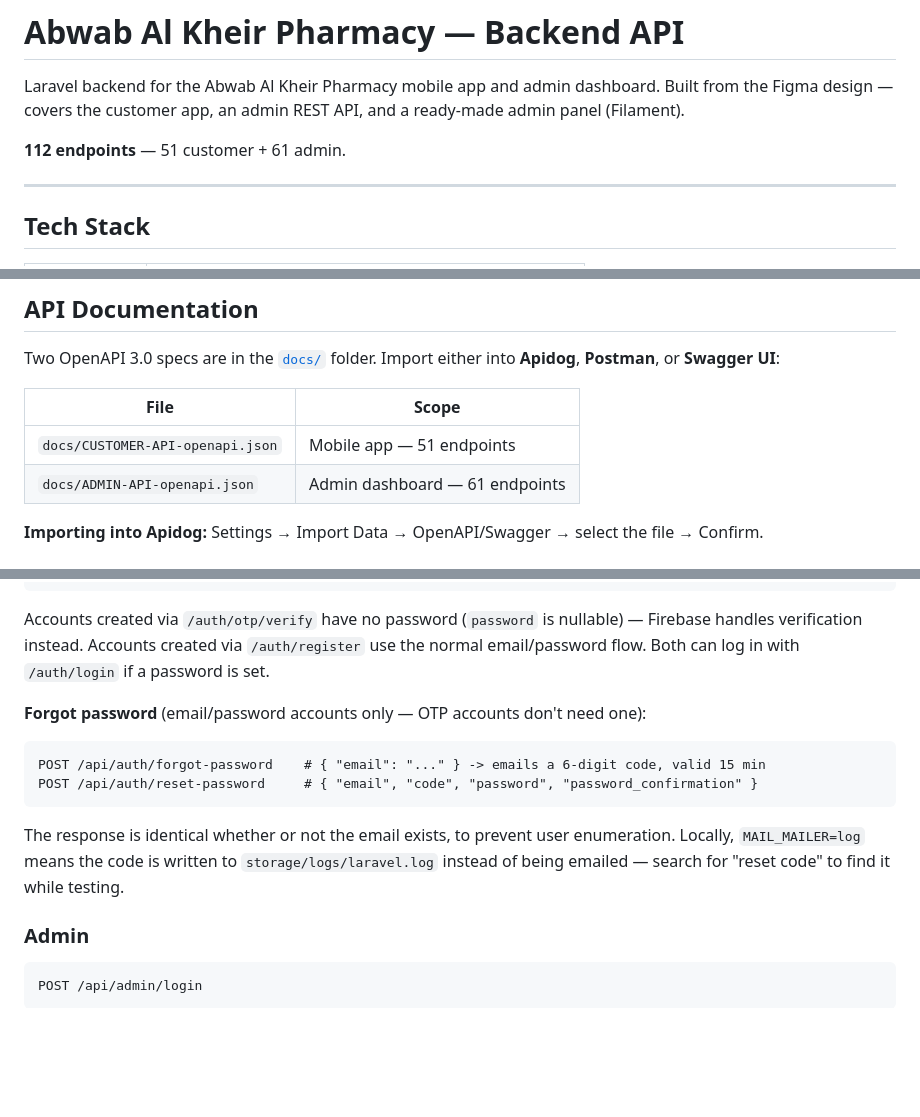
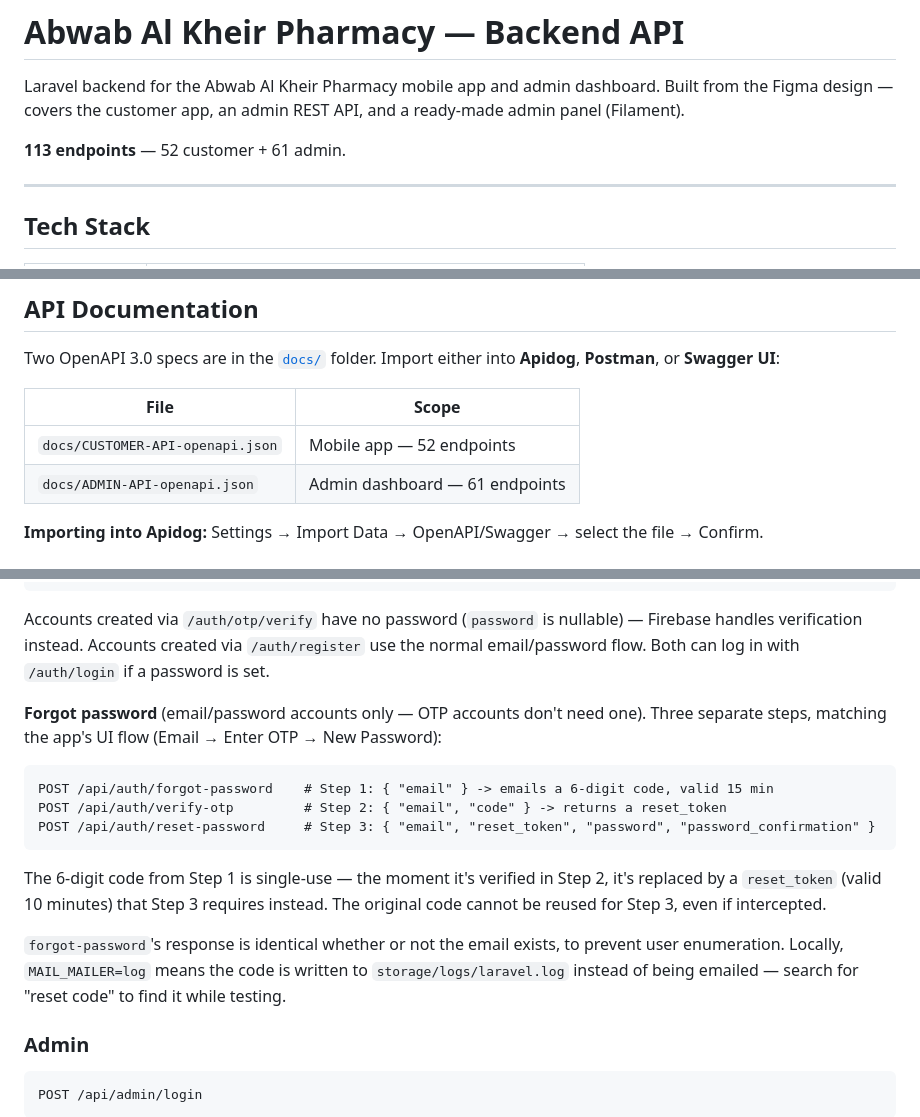
Before and after one commit to Adnan-nuqoosh/pharmacy-api, a Markdown page: README.md, 3 parts joined by grey strips. Drawn GitHub-style; blank space fills up the shorter version.

Commit message:
Update README with 3-step forgot password flow

````diff
--- a/README.md
+++ b/README.md
@@ -3,7 +3,7 @@
 Laravel backend for the Abwab Al Kheir Pharmacy mobile app and admin dashboard.
 Built from the Figma design — covers the customer app, an admin REST API, and a ready-made admin panel (Filament).
 
-**112 endpoints** — 51 customer + 61 admin.
+**113 endpoints** — 52 customer + 61 admin.
 
 ---
 
@@ -87,7 +87,7 @@ Two OpenAPI 3.0 specs are in the [`docs/`](docs) folder. Import either into **Ap
 
 | File | Scope |
 |---|---|
-| `docs/CUSTOMER-API-openapi.json` | Mobile app — 51 endpoints |
+| `docs/CUSTOMER-API-openapi.json` | Mobile app — 52 endpoints |
 | `docs/ADMIN-API-openapi.json` | Admin dashboard — 61 endpoints |
 
 **Importing into Apidog:** Settings → Import Data → OpenAPI/Swagger → select the file → Confirm.
@@ -118,14 +118,17 @@ POST /api/auth/otp/verify      # Firebase Phone OTP — signup AND login in one
 
 Accounts created via `/auth/otp/verify` have no password (`password` is nullable) — Firebase handles verification instead. Accounts created via `/auth/register` use the normal email/password flow. Both can log in with `/auth/login` if a password is set.
 
-**Forgot password** (email/password accounts only — OTP accounts don't need one):
+**Forgot password** (email/password accounts only — OTP accounts don't need one). Three separate steps, matching the app's UI flow (Email → Enter OTP → New Password):
 
 ```http
-POST /api/auth/forgot-password    # { "email": "..." } -> emails a 6-digit code, valid 15 min
-POST /api/auth/reset-password     # { "email", "code", "password", "password_confirmation" }
+POST /api/auth/forgot-password    # Step 1: { "email" } -> emails a 6-digit code, valid 15 min
+POST /api/auth/verify-otp         # Step 2: { "email", "code" } -> returns a reset_token
+POST /api/auth/reset-password     # Step 3: { "email", "reset_token", "password", "password_confirmation" }
 ```
 
-The response is identical whether or not the email exists, to prevent user enumeration. Locally, `MAIL_MAILER=log` means the code is written to `storage/logs/laravel.log` instead of being emailed — search for "reset code" to find it while testing.
+The 6-digit code from Step 1 is single-use — the moment it's verified in Step 2, it's replaced by a `reset_token` (valid 10 minutes) that Step 3 requires instead. The original code cannot be reused for Step 3, even if intercepted.
+
+`forgot-password`'s response is identical whether or not the email exists, to prevent user enumeration. Locally, `MAIL_MAILER=log` means the code is written to `storage/logs/laravel.log` instead of being emailed — search for "reset code" to find it while testing.
 
 ### Admin
 
````
Also changed, not shown: other parts of README.md (+5 -4 lines).
